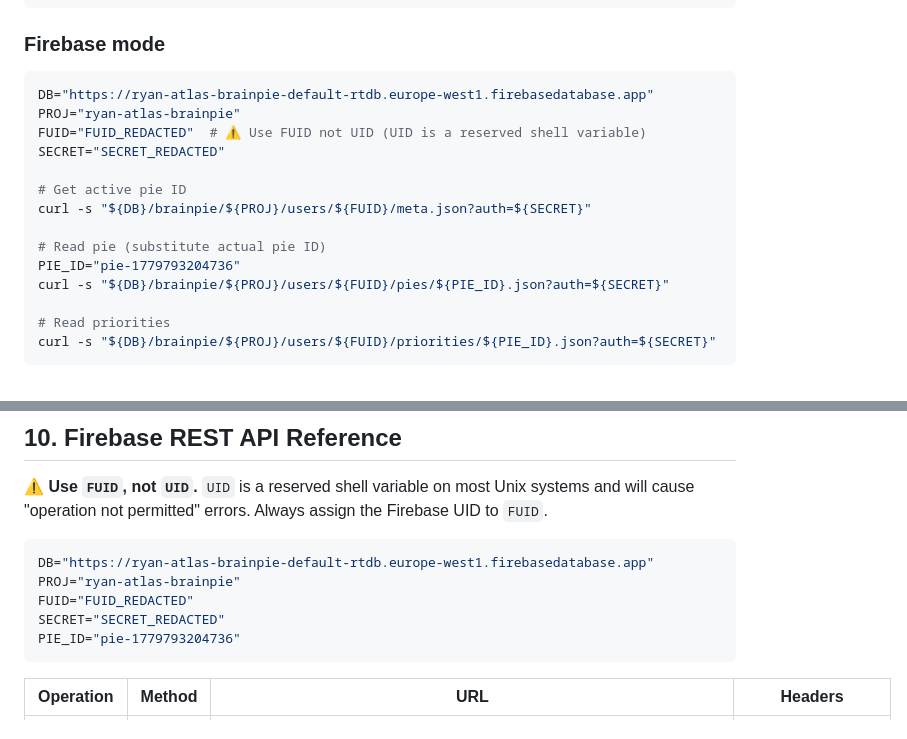
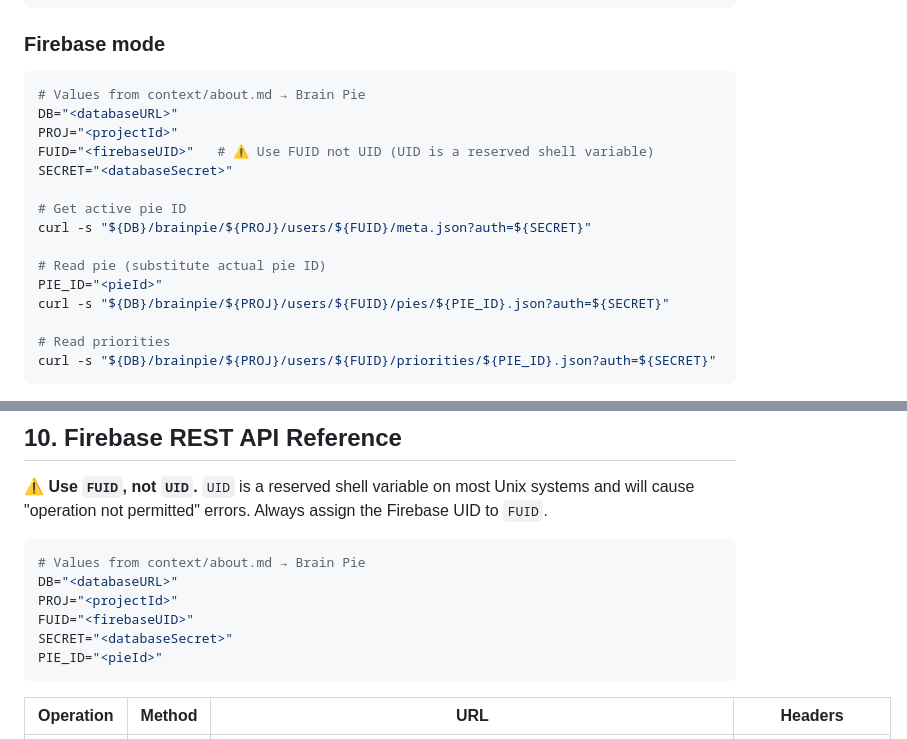
Before and after one commit to ryanthegecko/brain-pie, a Markdown page: AGENTS.md, 2 parts joined by grey strips. Rendered like a GitHub page.

Commit message:
security: strip Firebase credentials from AGENTS.md
Replace hardcoded values with placeholders — real values live in
context/about.md which is gitignored.

Co-Authored-By: Claude Sonnet 4.6 <noreply@anthropic.com>

````diff
--- a/AGENTS.md
+++ b/AGENTS.md
@@ -267,16 +267,17 @@ priorities = data.get('priorities', {}).get(active_pie_id, [])
 ### Firebase mode
 
 ```bash
-DB="https://ryan-atlas-brainpie-default-rtdb.europe-west1.firebasedatabase.app"
-PROJ="ryan-atlas-brainpie"
-FUID="FUID_REDACTED"  # ⚠️ Use FUID not UID (UID is a reserved shell variable)
-SECRET="SECRET_REDACTED"
+# Values from context/about.md → Brain Pie
+DB="<databaseURL>"
+PROJ="<projectId>"
+FUID="<firebaseUID>"   # ⚠️ Use FUID not UID (UID is a reserved shell variable)
+SECRET="<databaseSecret>"
 
 # Get active pie ID
 curl -s "${DB}/brainpie/${PROJ}/users/${FUID}/meta.json?auth=${SECRET}"
 
 # Read pie (substitute actual pie ID)
-PIE_ID="pie-1779793204736"
+PIE_ID="<pieId>"
 curl -s "${DB}/brainpie/${PROJ}/users/${FUID}/pies/${PIE_ID}.json?auth=${SECRET}"
 
 # Read priorities
@@ -501,11 +502,12 @@ The `priorities` object maps pie IDs to ordered arrays. The order of the array i
 ⚠️ **Use `FUID`, not `UID`.** `UID` is a reserved shell variable on most Unix systems and will cause "operation not permitted" errors. Always assign the Firebase UID to `FUID`.
 
 ```bash
-DB="https://ryan-atlas-brainpie-default-rtdb.europe-west1.firebasedatabase.app"
-PROJ="ryan-atlas-brainpie"
-FUID="FUID_REDACTED"
-SECRET="SECRET_REDACTED"
-PIE_ID="pie-1779793204736"
+# Values from context/about.md → Brain Pie
+DB="<databaseURL>"
+PROJ="<projectId>"
+FUID="<firebaseUID>"
+SECRET="<databaseSecret>"
+PIE_ID="<pieId>"
 ```
 
 | Operation | Method | URL | Headers |
````
